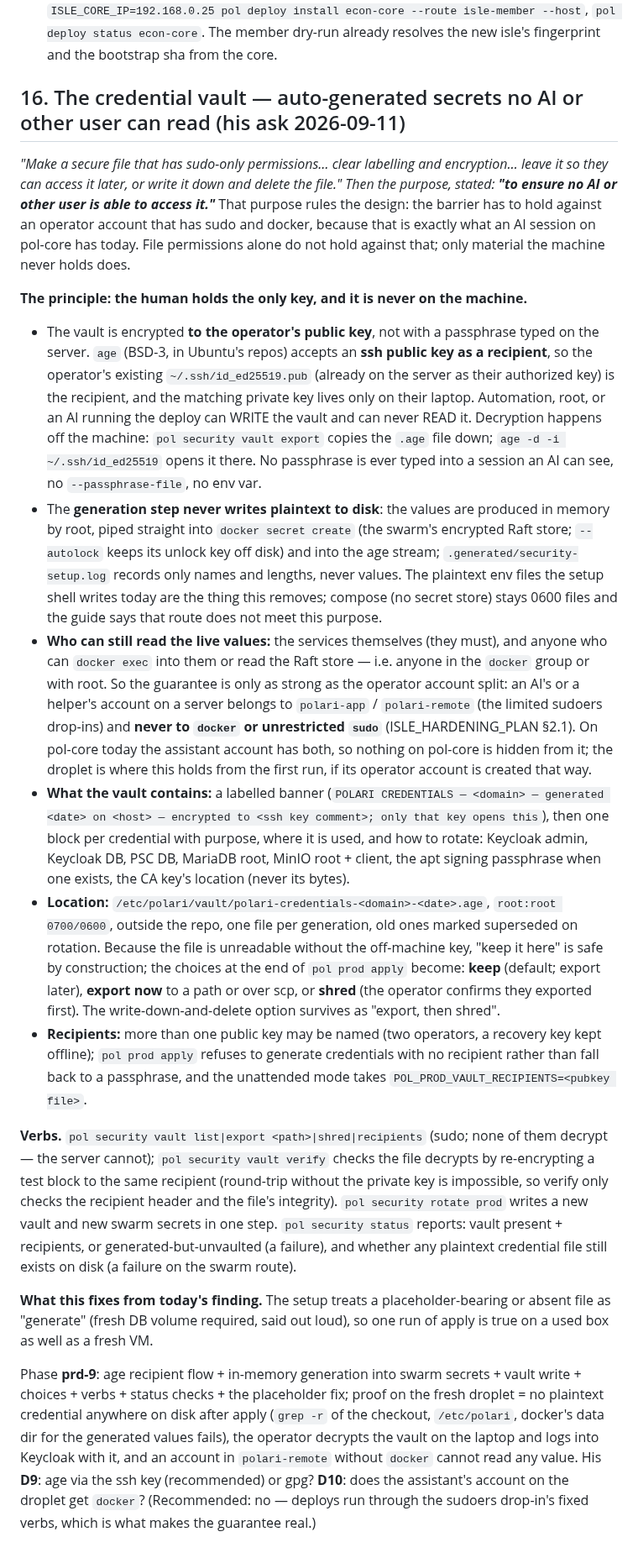
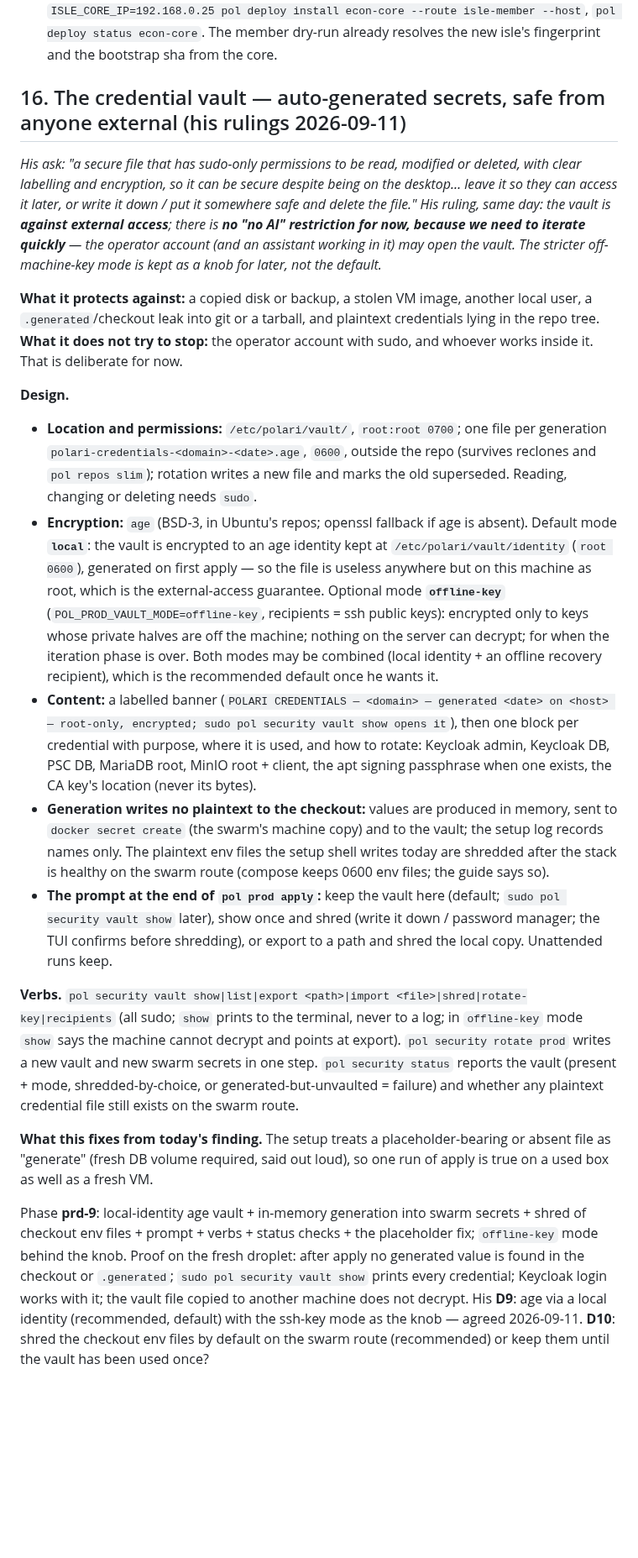
Before and after one commit to dausume/polari-suite, a Markdown page: AI-Notes/plans/PRODUCTION_DEPLOY_PLAN.md, the part around the change. Shown at 84% size. Rendered like a GitHub page; blank space fills up the shorter version.

Commit message:
PRODUCTION_DEPLOY_PLAN §16: vault against external access — root-only age local identity by default, offline-key mode as a knob (no no-AI restriction for now, his ruling); prd-9
Co-Authored-By: Claude Fable 5.1 <noreply@anthropic.com>
Claude-Session: https://claude.ai/code/session_01XKC2NNmmC9QgFLRAN1FAYn

```diff
--- a/AI-Notes/plans/PRODUCTION_DEPLOY_PLAN.md
+++ b/AI-Notes/plans/PRODUCTION_DEPLOY_PLAN.md
@@ -820,20 +820,21 @@ econ-core --route isle-member --host`, `pol deploy status econ-core`.
 The member dry-run already resolves the new isle's fingerprint and the
 bootstrap sha from the core.
 
-## 16. The credential vault — auto-generated secrets no AI or other user can read (his ask 2026-09-11)
+## 16. The credential vault — auto-generated secrets, safe from anyone external (his rulings 2026-09-11)
 
-_"Make a secure file that has sudo-only permissions… clear labelling and encryption… leave it so they can access it later, or write it down and delete the file." Then the purpose, stated: **"to ensure no AI or other user is able to access it."**_ That purpose rules the design: the barrier has to hold against an operator account that has sudo and docker, because that is exactly what an AI session on pol-core has today. File permissions alone do not hold against that; only material the machine never holds does.
+_His ask: "a secure file that has sudo-only permissions to be read, modified or deleted, with clear labelling and encryption, so it can be secure despite being on the desktop… leave it so they can access it later, or write it down / put it somewhere safe and delete the file." His ruling, same day: the vault is **against external access**; there is **no "no AI" restriction for now, because we need to iterate quickly** — the operator account (and an assistant working in it) may open the vault. The stricter off-machine-key mode is kept as a knob for later, not the default._
 
-**The principle: the human holds the only key, and it is never on the machine.**
-- The vault is encrypted **to the operator's public key**, not with a passphrase typed on the server. `age` (BSD-3, in Ubuntu's repos) accepts an **ssh public key as a recipient**, so the operator's existing `~/.ssh/id_ed25519.pub` (already on the server as their authorized key) is the recipient, and the matching private key lives only on their laptop. Automation, root, or an AI running the deploy can WRITE the vault and can never READ it. Decryption happens off the machine: `pol security vault export` copies the `.age` file down; `age -d -i ~/.ssh/id_ed25519` opens it there. No passphrase is ever typed into a session an AI can see, no `--passphrase-file`, no env var.
-- The **generation step never writes plaintext to disk**: the values are produced in memory by root, piped straight into `docker secret create` (the swarm's encrypted Raft store; `--autolock` keeps its unlock key off disk) and into the age stream; `.generated/security-setup.log` records only names and lengths, never values. The plaintext env files the setup shell writes today are the thing this removes; compose (no secret store) stays 0600 files and the guide says that route does not meet this purpose.
-- **Who can still read the live values:** the services themselves (they must), and anyone who can `docker exec` into them or read the Raft store — i.e. anyone in the `docker` group or with root. So the guarantee is only as strong as the operator account split: an AI's or a helper's account on a server belongs to `polari-app` / `polari-remote` (the limited sudoers drop-ins) and **never to `docker` or unrestricted `sudo`** (ISLE_HARDENING_PLAN §2.1). On pol-core today the assistant account has both, so nothing on pol-core is hidden from it; the droplet is where this holds from the first run, if its operator account is created that way.
-- **What the vault contains:** a labelled banner (`POLARI CREDENTIALS — <domain> — generated <date> on <host> — encrypted to <ssh key comment>; only that key opens this`), then one block per credential with purpose, where it is used, and how to rotate: Keycloak admin, Keycloak DB, PSC DB, MariaDB root, MinIO root + client, the apt signing passphrase when one exists, the CA key's location (never its bytes).
-- **Location:** `/etc/polari/vault/polari-credentials-<domain>-<date>.age`, `root:root 0700/0600`, outside the repo, one file per generation, old ones marked superseded on rotation. Because the file is unreadable without the off-machine key, "keep it here" is safe by construction; the choices at the end of `pol prod apply` become: **keep** (default; export later), **export now** to a path or over scp, or **shred** (the operator confirms they exported first). The write-down-and-delete option survives as "export, then shred".
-- **Recipients:** more than one public key may be named (two operators, a recovery key kept offline); `pol prod apply` refuses to generate credentials with no recipient rather than fall back to a passphrase, and the unattended mode takes `POL_PROD_VAULT_RECIPIENTS=<pubkey file>`.
+**What it protects against:** a copied disk or backup, a stolen VM image, another local user, a `.generated`/checkout leak into git or a tarball, and plaintext credentials lying in the repo tree. **What it does not try to stop:** the operator account with sudo, and whoever works inside it. That is deliberate for now.
 
-**Verbs.** `pol security vault list|export <path>|shred|recipients` (sudo; none of them decrypt — the server cannot); `pol security vault verify` checks the file decrypts by re-encrypting a test block to the same recipient (round-trip without the private key is impossible, so verify only checks the recipient header and the file's integrity). `pol security rotate prod` writes a new vault and new swarm secrets in one step. `pol security status` reports: vault present + recipients, or generated-but-unvaulted (a failure), and whether any plaintext credential file still exists on disk (a failure on the swarm route).
+**Design.**
+- **Location and permissions:** `/etc/polari/vault/`, `root:root 0700`; one file per generation `polari-credentials-<domain>-<date>.age`, `0600`, outside the repo (survives reclones and `pol repos slim`); rotation writes a new file and marks the old superseded. Reading, changing or deleting needs `sudo`.
+- **Encryption:** `age` (BSD-3, in Ubuntu's repos; openssl fallback if age is absent). Default mode **`local`**: the vault is encrypted to an age identity kept at `/etc/polari/vault/identity` (`root 0600`), generated on first apply — so the file is useless anywhere but on this machine as root, which is the external-access guarantee. Optional mode **`offline-key`** (`POL_PROD_VAULT_MODE=offline-key`, recipients = ssh public keys): encrypted only to keys whose private halves are off the machine; nothing on the server can decrypt; for when the iteration phase is over. Both modes may be combined (local identity + an offline recovery recipient), which is the recommended default once he wants it.
+- **Content:** a labelled banner (`POLARI CREDENTIALS — <domain> — generated <date> on <host> — root-only, encrypted; sudo pol security vault show opens it`), then one block per credential with purpose, where it is used, and how to rotate: Keycloak admin, Keycloak DB, PSC DB, MariaDB root, MinIO root + client, the apt signing passphrase when one exists, the CA key's location (never its bytes).
+- **Generation writes no plaintext to the checkout:** values are produced in memory, sent to `docker secret create` (the swarm's machine copy) and to the vault; the setup log records names only. The plaintext env files the setup shell writes today are shredded after the stack is healthy on the swarm route (compose keeps 0600 env files; the guide says so).
+- **The prompt at the end of `pol prod apply`:** keep the vault here (default; `sudo pol security vault show` later), show once and shred (write it down / password manager; the TUI confirms before shredding), or export to a path and shred the local copy. Unattended runs keep.
+
+**Verbs.** `pol security vault show|list|export <path>|import <file>|shred|rotate-key|recipients` (all sudo; `show` prints to the terminal, never to a log; in `offline-key` mode `show` says the machine cannot decrypt and points at export). `pol security rotate prod` writes a new vault and new swarm secrets in one step. `pol security status` reports the vault (present + mode, shredded-by-choice, or generated-but-unvaulted = failure) and whether any plaintext credential file still exists on the swarm route.
 
 **What this fixes from today's finding.** The setup treats a placeholder-bearing or absent file as "generate" (fresh DB volume required, said out loud), so one run of apply is true on a used box as well as a fresh VM.
 
-Phase **prd-9**: age recipient flow + in-memory generation into swarm secrets + vault write + choices + verbs + status checks + the placeholder fix; proof on the fresh droplet = no plaintext credential anywhere on disk after apply (`grep -r` of the checkout, `/etc/polari`, docker's data dir for the generated values fails), the operator decrypts the vault on the laptop and logs into Keycloak with it, and an account in `polari-remote` without `docker` cannot read any value. His **D9**: age via the ssh key (recommended) or gpg? **D10**: does the assistant's account on the droplet get `docker`? (Recommended: no — deploys run through the sudoers drop-in's fixed verbs, which is what makes the guarantee real.)
+Phase **prd-9**: local-identity age vault + in-memory generation into swarm secrets + shred of checkout env files + prompt + verbs + status checks + the placeholder fix; `offline-key` mode behind the knob. Proof on the fresh droplet: after apply no generated value is found in the checkout or `.generated`; `sudo pol security vault show` prints every credential; Keycloak login works with it; the vault file copied to another machine does not decrypt. His **D9**: age via a local identity (recommended, default) with the ssh-key mode as the knob — agreed 2026-09-11. **D10**: shred the checkout env files by default on the swarm route (recommended) or keep them until the vault has been used once?
```
